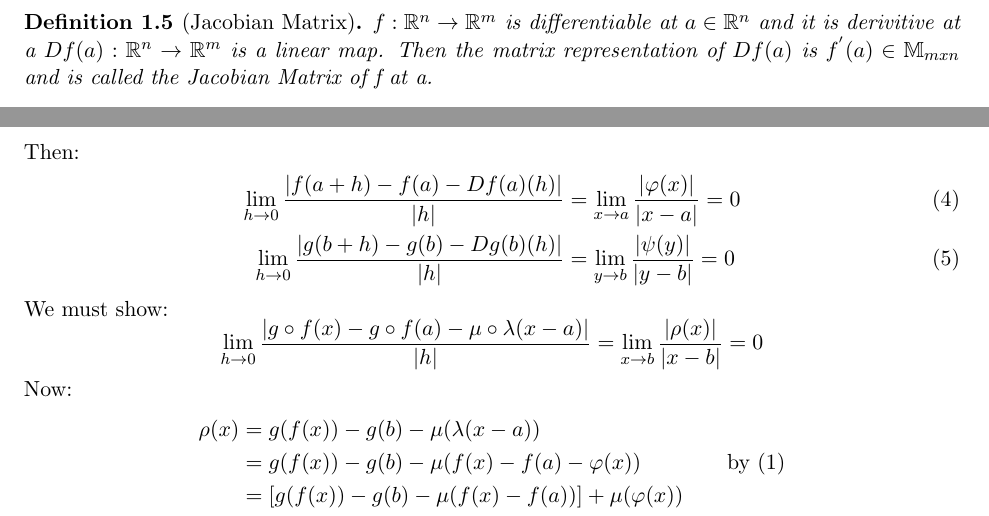
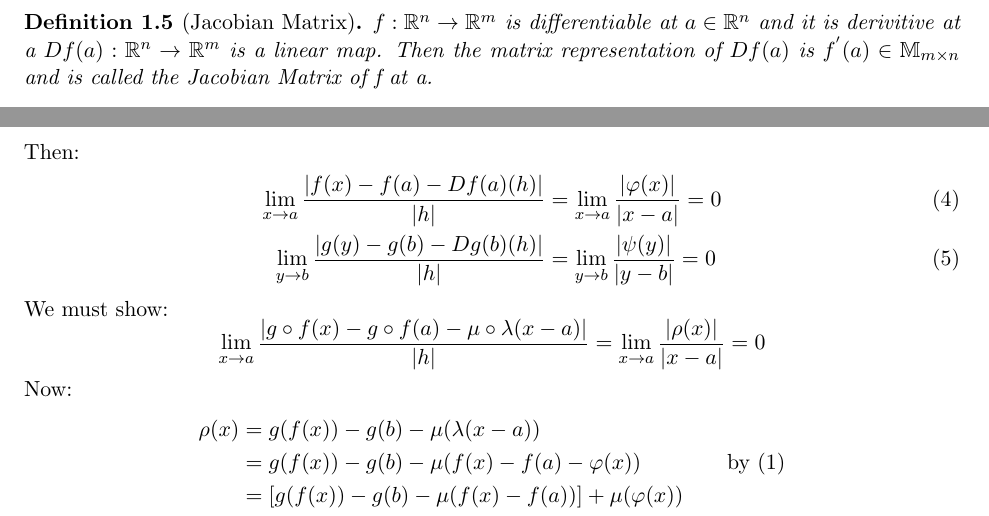
Before and after one commit to yfyf/lecture_notes, a LaTeX document (multivariable_analysis.tex): two parts of pages 8 and 9 of 73, joined at a grey line, cut so that both start at the same text. Compiled offline with pdfLaTeX.

Commit message:
Update multivariable_analysis.tex

```diff
--- a/multivariable_analysis.tex
+++ b/multivariable_analysis.tex
@@ -322,7 +322,7 @@ deduce that $\lambda= \mu \;\;  i.e \; \;\forall h\in\RR^{n}$
 \end{theorem}
 
 \begin{definition}[Jacobian Matrix]\label{D:Jacobian Matrix}
-$f:\RR^{n} \rightarrow \RR^{m}$ is differentiable at $a \in \RR^{n}$ and it is derivitive at a $Df(a):\RR^{n} \rightarrow \RR^{m}$ is a linear map. Then the matrix representation of $Df(a)$ is $f^{'}(a) \in \MM_{mxn}$ and is called the Jacobian Matrix of f at a.
+$f:\RR^{n} \rightarrow \RR^{m}$ is differentiable at $a \in \RR^{n}$ and it is derivitive at a $Df(a):\RR^{n} \rightarrow \RR^{m}$ is a linear map. Then the matrix representation of $Df(a)$ is $f^{'}(a) \in \MM_{m\times n}$ and is called the Jacobian Matrix of f at a.
 \end{definition}
 
 \begin{example}\label{Df example}
@@ -406,11 +406,11 @@ if $b=f(a)$ and we let $Df(a) = \lambda$ and $Dg(f(a))=\mu$ then if we define:
 \end{align}
 \text{Then:}
 \begin{align}
-\lim_{h \to 0}\frac{|f(a+h)-f(a) -Df(a)(h)|}{|h|} &= \lim_{x \to a}\frac{|\varphi(x)|}{|x-a|} = 0\\
-\lim_{h \to 0}\frac{|g(b+h)-g(b) -Dg(b)(h)|}{|h|} &= \lim_{y \to b}\frac{|\psi(y)|}{|y-b|} = 0
+\lim_{x \to a}\frac{|f(x)-f(a) -Df(a)(h)|}{|h|} &= \lim_{x \to a}\frac{|\varphi(x)|}{|x-a|} = 0\\
+\lim_{y \to b}\frac{|g(y)-g(b) -Dg(b)(h)|}{|h|} &= \lim_{y \to b}\frac{|\psi(y)|}{|y-b|} = 0
 \end{align}
 We must show:
-\[\lim_{h \to 0}\frac{|g\circ f(x) - g\circ f(a) - \mu \circ \lambda (x -a)|}{|h|} = \lim_{x \to b}\frac{|\rho(x)|}{|x-b|} = 0\]
+\[\lim_{x \to a}\frac{|g\circ f(x) - g\circ f(a) - \mu \circ \lambda (x -a)|}{|h|} = \lim_{x \to a}\frac{|\rho(x)|}{|x-a|} = 0\]
 Now:
 \begin{alignat*}{2}
 \rho(x) &=g(f(x)) - g(b) - \mu(\lambda(x-a)) &\qquad & \\
```
Also changed, not shown: multivariable_analysis.tex (10 more changed lines).
